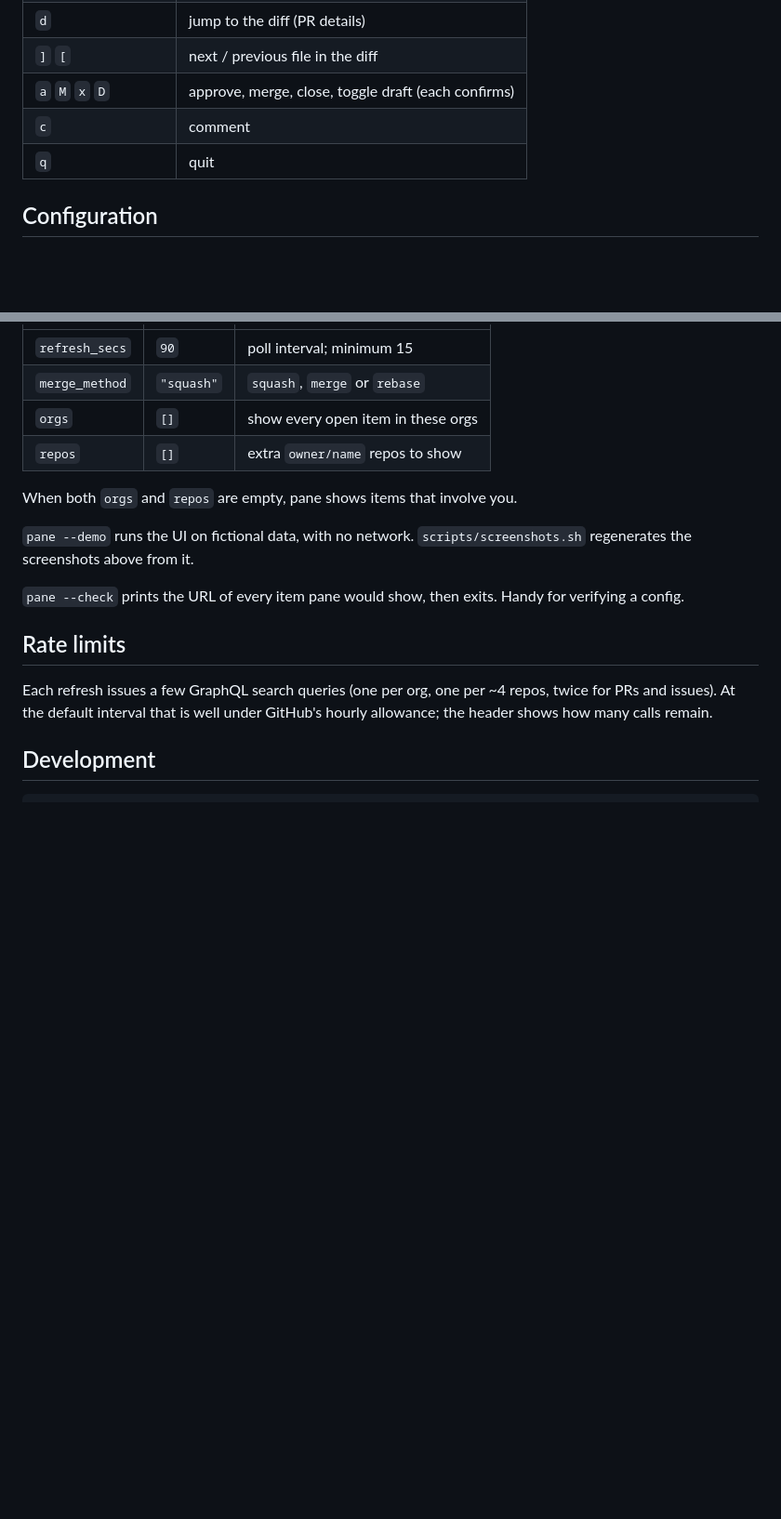
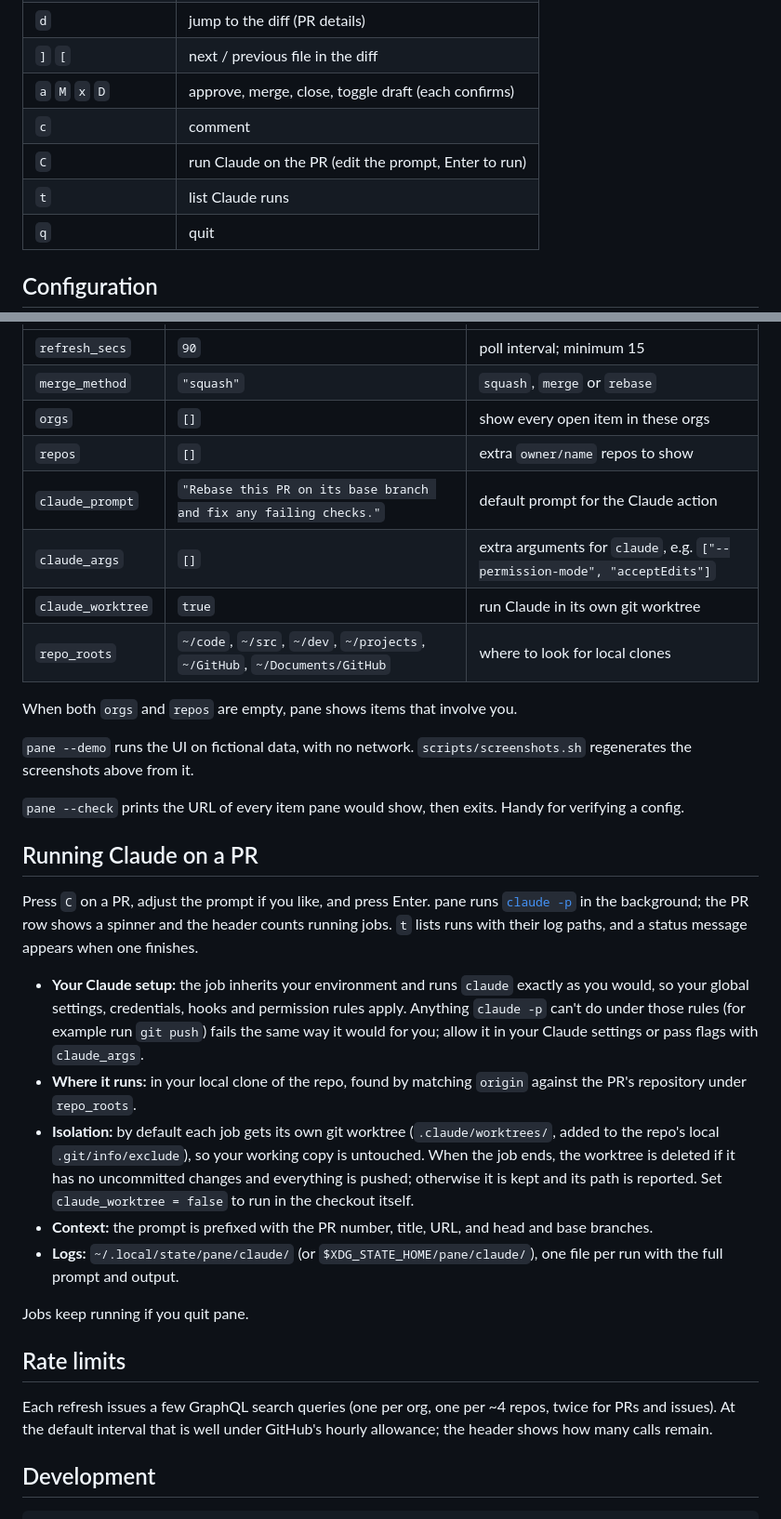
Before and after one commit to scale-venture-partners/pane, a Markdown page: README.md, 2 parts joined by grey strips. Shown at 93% size. Rendered like a GitHub page; blank space fills up the shorter version.

Commit message:
Add Claude action: run claude -p on a PR in the background

```diff
--- a/README.md
+++ b/README.md
@@ -67,6 +67,8 @@ With no config, pane shows open PRs and issues that involve you, plus PRs awaiti
 | `]` `[` | next / previous file in the diff |
 | `a` `M` `x` `D` | approve, merge, close, toggle draft (each confirms) |
 | `c` | comment |
+| `C` | run Claude on the PR (edit the prompt, Enter to run) |
+| `t` | list Claude runs |
 | `q` | quit |
 
 ## Configuration
@@ -79,12 +81,28 @@ Optional file at `~/.config/pane/config.toml` (or `$XDG_CONFIG_HOME/pane/config.
 | `merge_method` | `"squash"` | `squash`, `merge` or `rebase` |
 | `orgs` | `[]` | show every open item in these orgs |
 | `repos` | `[]` | extra `owner/name` repos to show |
+| `claude_prompt` | `"Rebase this PR on its base branch and fix any failing checks."` | default prompt for the Claude action |
+| `claude_args` | `[]` | extra arguments for `claude`, e.g. `["--permission-mode", "acceptEdits"]` |
+| `claude_worktree` | `true` | run Claude in its own git worktree |
+| `repo_roots` | `~/code`, `~/src`, `~/dev`, `~/projects`, `~/GitHub`, `~/Documents/GitHub` | where to look for local clones |
 
 When both `orgs` and `repos` are empty, pane shows items that involve you.
 
 `pane --demo` runs the UI on fictional data, with no network. `scripts/screenshots.sh` regenerates the screenshots above from it.
 
 `pane --check` prints the URL of every item pane would show, then exits. Handy for verifying a config.
+
+## Running Claude on a PR
+
+Press `C` on a PR, adjust the prompt if you like, and press Enter. pane runs [`claude -p`](https://docs.claude.com/en/docs/claude-code) in the background; the PR row shows a spinner and the header counts running jobs. `t` lists runs with their log paths, and a status message appears when one finishes.
+
+- **Your Claude setup:** the job inherits your environment and runs `claude` exactly as you would, so your global settings, credentials, hooks and permission rules apply. Anything `claude -p` can't do under those rules (for example run `git push`) fails the same way it would for you; allow it in your Claude settings or pass flags with `claude_args`.
+- **Where it runs:** in your local clone of the repo, found by matching `origin` against the PR's repository under `repo_roots`.
+- **Isolation:** by default each job gets its own git worktree (`.claude/worktrees/`, added to the repo's local `.git/info/exclude`), so your working copy is untouched. When the job ends, the worktree is deleted if it has no uncommitted changes and everything is pushed; otherwise it is kept and its path is reported. Set `claude_worktree = false` to run in the checkout itself.
+- **Context:** the prompt is prefixed with the PR number, title, URL, and head and base branches.
+- **Logs:** `~/.local/state/pane/claude/` (or `$XDG_STATE_HOME/pane/claude/`), one file per run with the full prompt and output.
+
+Jobs keep running if you quit pane.
 
 ## Rate limits
 
```
Also changed, not shown: CHANGELOG.md (+1 -0 lines), docs/screenshots/description.png, docs/screenshots/diff.png, docs/screenshots/overview.png, 9 other files.
